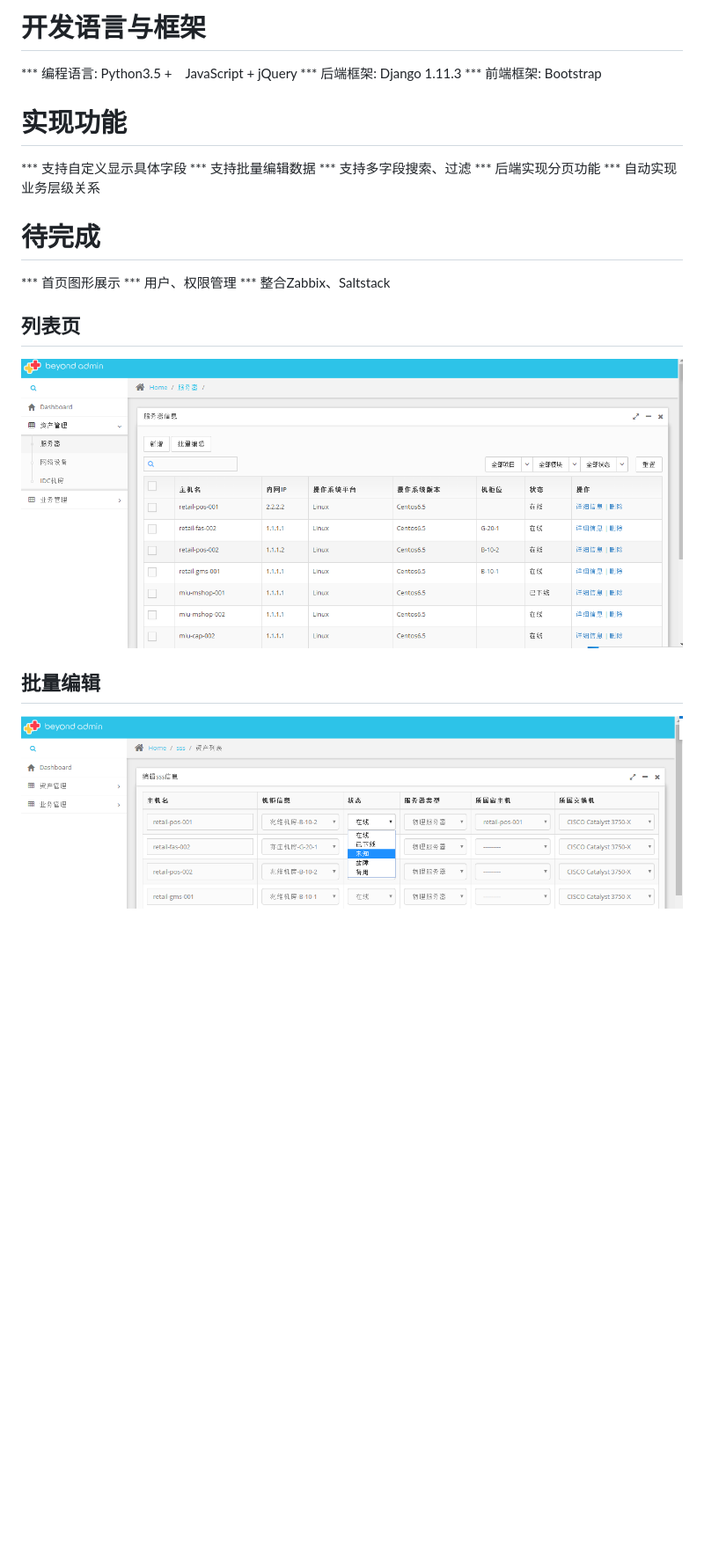
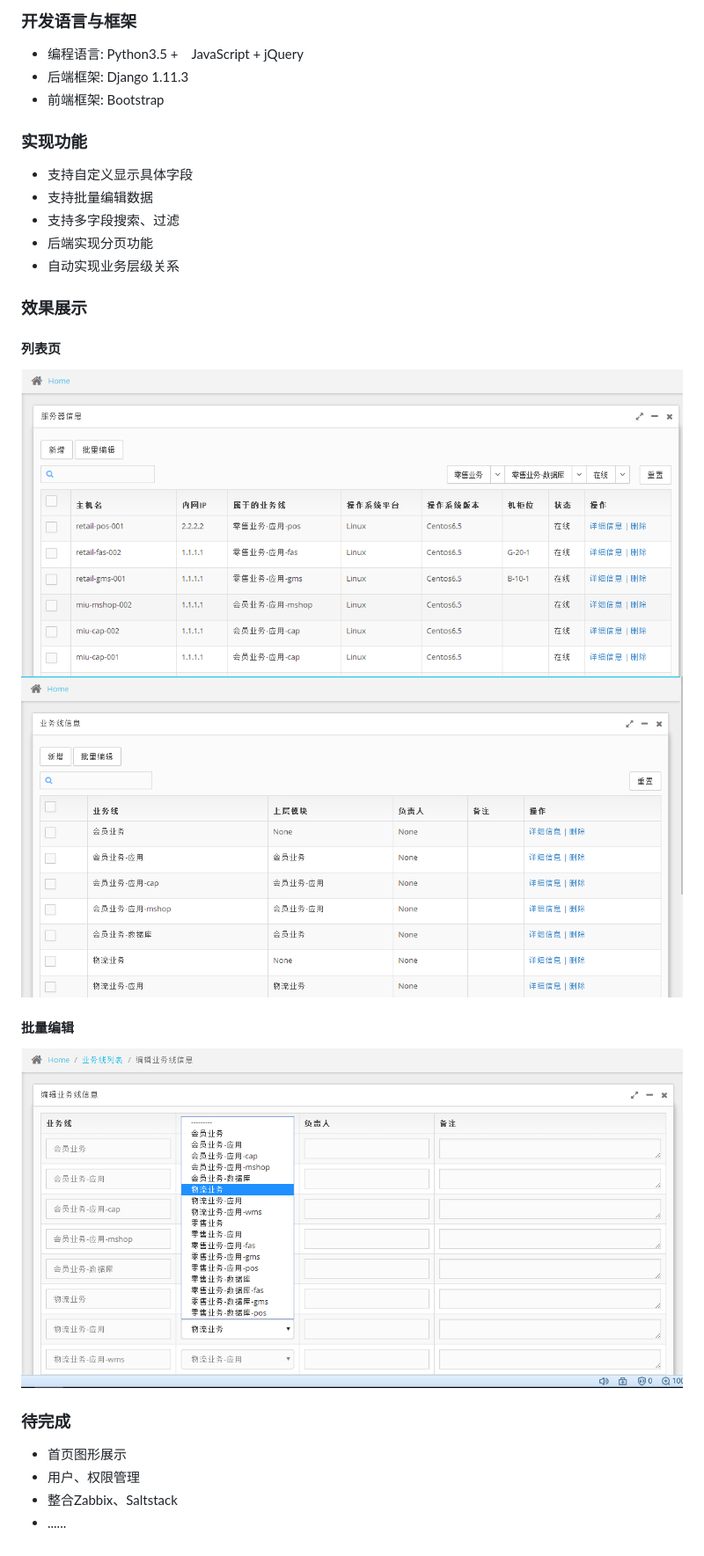
Before and after one commit to hanqianops/CMDB, a Markdown page: README.md, the part around the change. Shown: that part at 88% size. Drawn GitHub-style; pictures changed too: docs/image/1.png, docs/image/2.png, docs/image/3.png (added); blank space fills up the shorter version.

```diff
--- a/README.md
+++ b/README.md
@@ -1,22 +1,24 @@
-# 开发语言与框架
-*** 编程语言: Python3.5 +　JavaScript + jQuery
-*** 后端框架: Django 1.11.3
-*** 前端框架: Bootstrap
+### 开发语言与框架
+* 编程语言: Python3.5 +　JavaScript + jQuery
+* 后端框架: Django 1.11.3
+* 前端框架: Bootstrap
 
-# 实现功能
-*** 支持自定义显示具体字段
-*** 支持批量编辑数据
-*** 支持多字段搜索、过滤
-*** 后端实现分页功能
-*** 自动实现业务层级关系
+### 实现功能
+* 支持自定义显示具体字段
+* 支持批量编辑数据
+* 支持多字段搜索、过滤
+* 后端实现分页功能
+* 自动实现业务层级关系
 
-# 待完成
-*** 首页图形展示
-*** 用户、权限管理
-*** 整合Zabbix、Saltstack
+### 效果展示
+#### 列表页
+![](docs/image/1.png)
+![](docs/image/2.png)
+#### 批量编辑
+![](docs/image/3.png)
 
-## 列表页
-![](docs/image/1.png)
-
-## 批量编辑
-![](docs/image/2.png)
+### 待完成
+* 首页图形展示
+* 用户、权限管理
+* 整合Zabbix、Saltstack
+* ......
```
